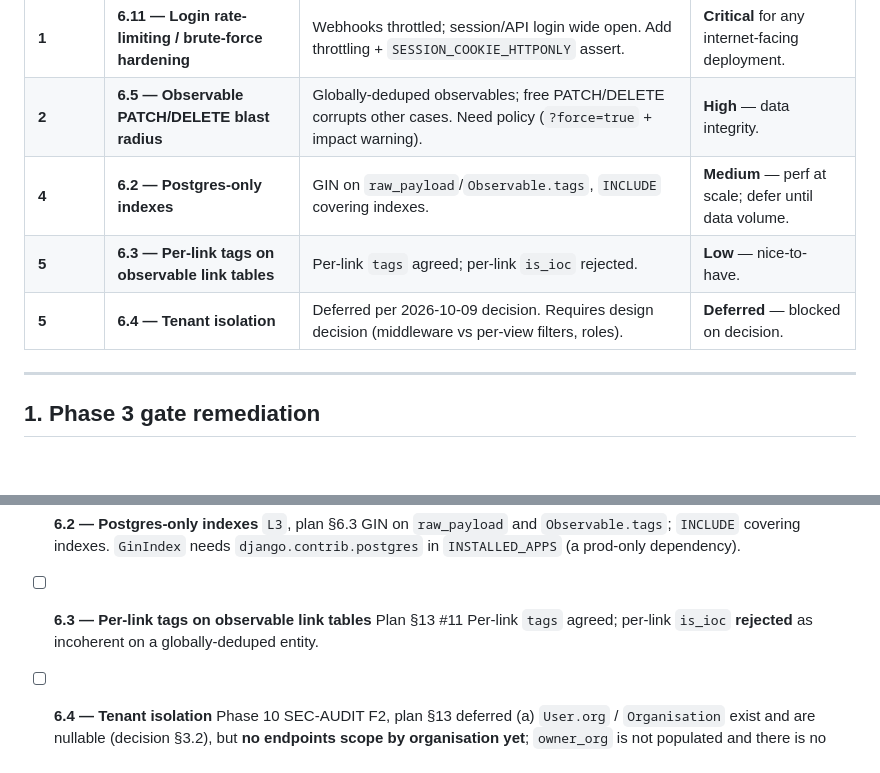
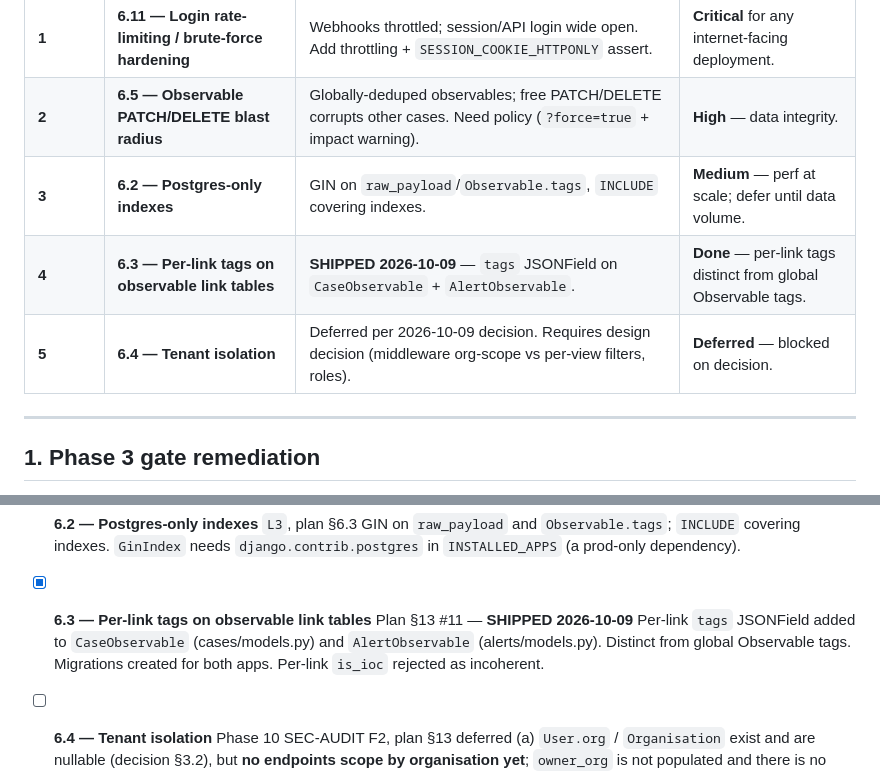
Before and after one commit to zeroq/amalthea, a Markdown page: TODO.md, 2 parts joined by grey strips. GitHub-like rendering; blank space fills up the shorter version.

Commit message:
docs: update TODO.md — mark 6.3 shipped, update priority table

```diff
--- a/TODO.md
+++ b/TODO.md
@@ -18,9 +18,9 @@ be traced, and `Blocks` when it gates other work. Review IDs (`C1`, `H2`, `M5`
 |----------|------|-------------|--------|
 | **1** | **6.11 — Login rate-limiting / brute-force hardening** | Webhooks throttled; session/API login wide open. Add throttling + `SESSION_COOKIE_HTTPONLY` assert. | **Critical** for any internet-facing deployment. |
 | **2** | **6.5 — Observable PATCH/DELETE blast radius** | Globally-deduped observables; free PATCH/DELETE corrupts other cases. Need policy (`?force=true` + impact warning). | **High** — data integrity. |
-| **4** | **6.2 — Postgres-only indexes** | GIN on `raw_payload`/`Observable.tags`, `INCLUDE` covering indexes. | **Medium** — perf at scale; defer until data volume. |
-| **5** | **6.3 — Per-link tags on observable link tables** | Per-link `tags` agreed; per-link `is_ioc` rejected. | **Low** — nice-to-have. |
-| **5** | **6.4 — Tenant isolation** | Deferred per 2026-10-09 decision. Requires design decision (middleware vs per-view filters, roles). | **Deferred** — blocked on decision. |
+| **3** | **6.2 — Postgres-only indexes** | GIN on `raw_payload`/`Observable.tags`, `INCLUDE` covering indexes. | **Medium** — perf at scale; defer until data volume. |
+| **4** | **6.3 — Per-link tags on observable link tables** | **SHIPPED 2026-10-09** — `tags` JSONField on `CaseObservable` + `AlertObservable`. | **Done** — per-link tags distinct from global Observable tags. |
+| **5** | **6.4 — Tenant isolation** | Deferred per 2026-10-09 decision. Requires design decision (middleware org-scope vs per-view filters, roles). | **Deferred** — blocked on decision. |
 
 ---
 
@@ -433,8 +433,9 @@ Full task/AC detail in `docs/planning/PLAN-2026-10-03-thehive-compatible-mvp.md`
   GIN on `raw_payload` and `Observable.tags`; `INCLUDE` covering indexes. `GinIndex` needs
   `django.contrib.postgres` in `INSTALLED_APPS` (a prod-only dependency).
 
-- [ ] **6.3 — Per-link tags on observable link tables** Plan §13 #11
-  Per-link `tags` agreed; per-link `is_ioc` **rejected** as incoherent on a globally-deduped entity.
+- [x] **6.3 — Per-link tags on observable link tables** Plan §13 #11 — **SHIPPED 2026-10-09**
+  Per-link `tags` JSONField added to `CaseObservable` (cases/models.py) and `AlertObservable` (alerts/models.py).
+  Distinct from global Observable tags. Migrations created for both apps. Per-link `is_ioc` rejected as incoherent.
 
 - [ ] **6.4 — Tenant isolation** Phase 10 SEC-AUDIT F2, plan §13 deferred (a)
   `User.org` / `Organisation` exist and are nullable (decision §3.2), but **no endpoints scope by
```
